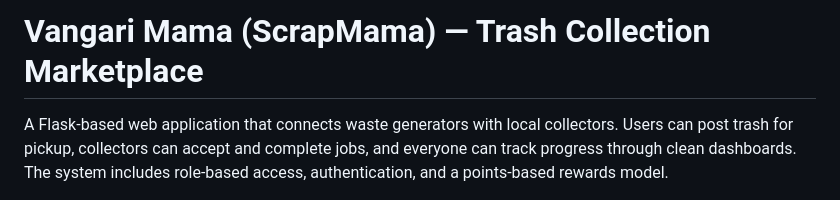
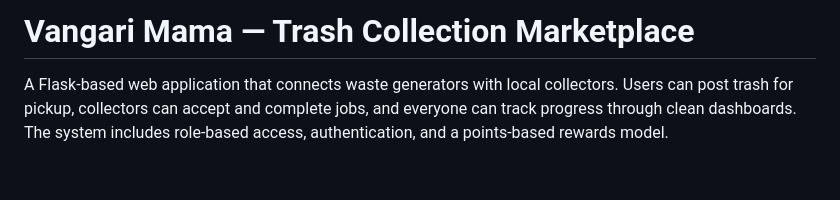
Before and after one commit to TanvirRafi716/vangarimama, a Markdown page: README.md, the part around the change. GitHub-like rendering; blank space fills up the shorter version.

```diff
--- a/README.md
+++ b/README.md
@@ -1,4 +1,4 @@
-# Vangari Mama (ScrapMama) — Trash Collection Marketplace
+# Vangari Mama  — Trash Collection Marketplace
 
 A Flask-based web application that connects waste generators with local collectors. Users can post trash for pickup, collectors can accept and complete jobs, and everyone can track progress through clean dashboards. The system includes role-based access, authentication, and a points-based rewards model.
 
```
